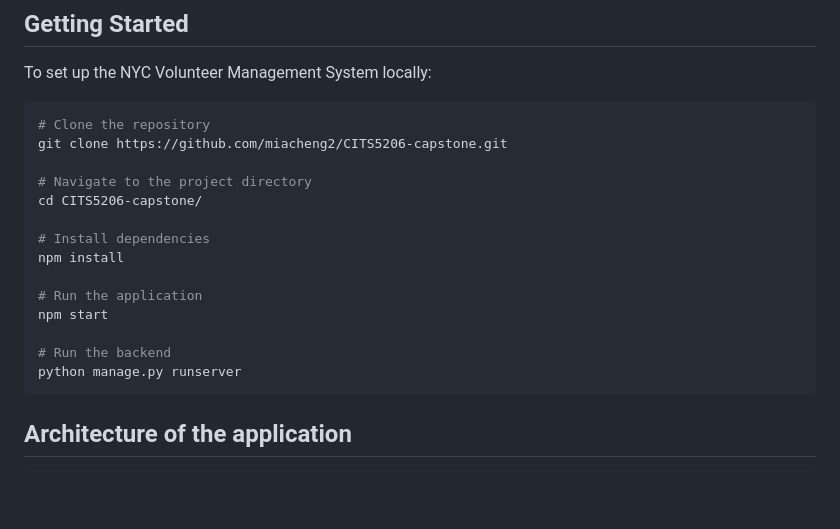
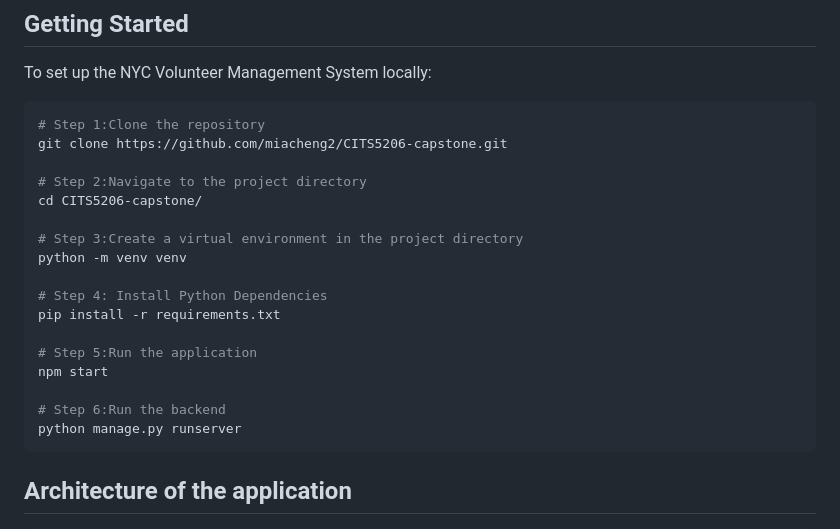
Before and after one commit to miacheng2/CITS5206-capstone, a Markdown page: README.md, the part around the change. Drawn GitHub-style; blank space fills up the shorter version.

Commit message:
Update the start process of the README.md

````diff
--- a/README.md
+++ b/README.md
@@ -105,19 +105,22 @@ The NYC Volunteer Management System is designed to streamline the management of
 To set up the NYC Volunteer Management System locally:
 
 ```bash
-# Clone the repository
+# Step 1:Clone the repository
 git clone https://github.com/miacheng2/CITS5206-capstone.git
 
-# Navigate to the project directory
+# Step 2:Navigate to the project directory
 cd CITS5206-capstone/
 
-# Install dependencies
-npm install
+# Step 3:Create a virtual environment in the project directory
+python -m venv venv
 
-# Run the application
+# Step 4: Install Python Dependencies
+pip install -r requirements.txt
+
+# Step 5:Run the application
 npm start
 
-# Run the backend
+# Step 6:Run the backend
 python manage.py runserver
 ```
 ## Architecture of the application
````
